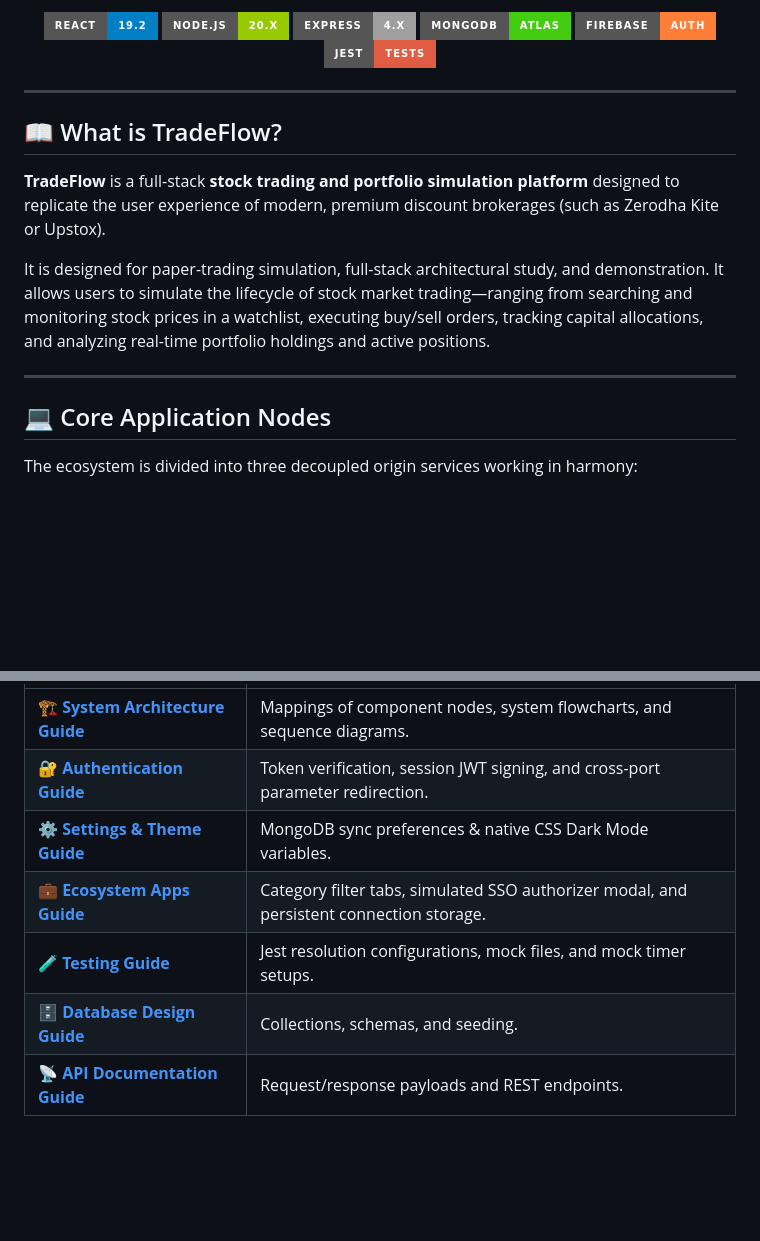
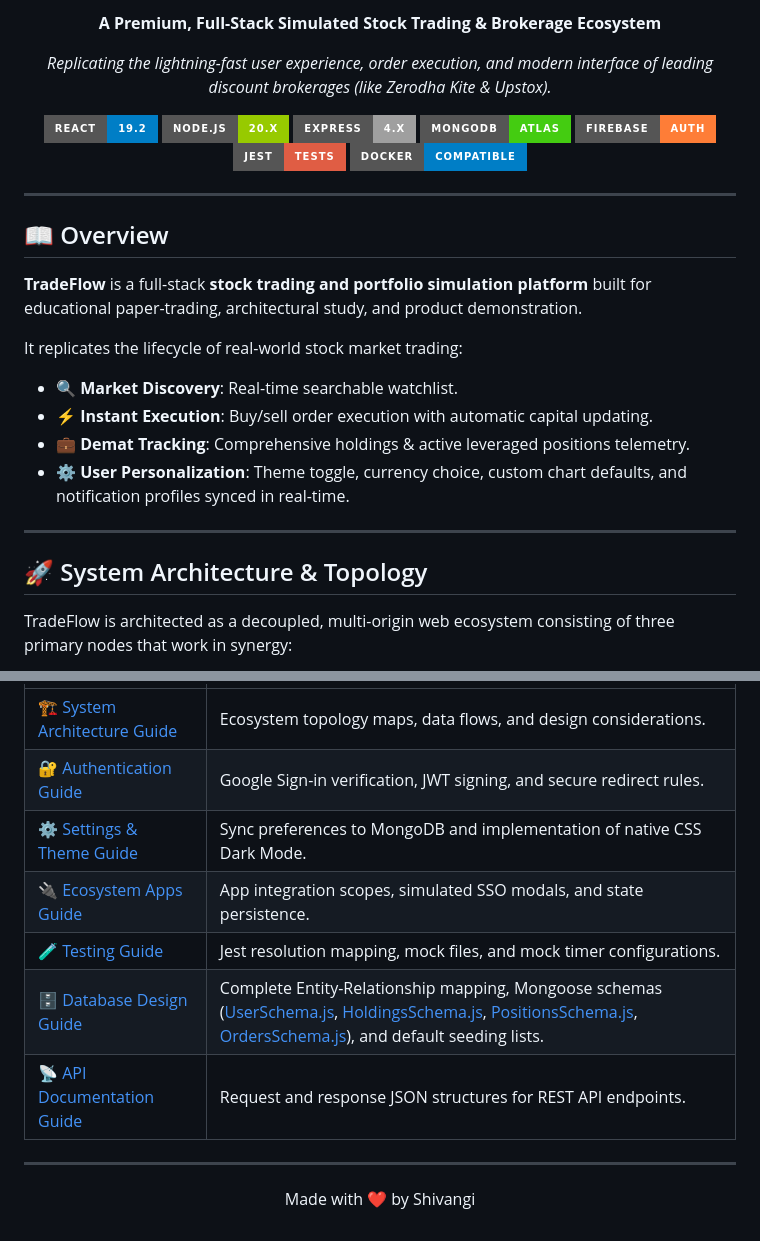
Before and after one commit to Shivangi1515/TradeFlow, a Markdown page: README.md, 2 parts joined by grey strips. Drawn GitHub-style; badges without logos; blank space fills up the shorter version.

```diff
--- a/README.md
+++ b/README.md
@@ -2,24 +6,37 @@
 
 <p align="center">
-  <img src="https://img.shields.io/badge/React-19.2-blue?style=for-the-badge&logo=react" alt="React" />
-  <img src="https://img.shields.io/badge/Node.js-20.x-green?style=for-the-badge&logo=node.js" alt="Node.js" />
-  <img src="https://img.shields.io/badge/Express-4.x-lightgrey?style=for-the-badge&logo=express" alt="Express" />
-  <img src="https://img.shields.io/badge/MongoDB-Atlas-brightgreen?style=for-the-badge&logo=mongodb" alt="MongoDB" />
-  <img src="https://img.shields.io/badge/Firebase-Auth-orange?style=for-the-badge&logo=firebase" alt="Firebase" />
-  <img src="https://img.shields.io/badge/Jest-Tests-red?style=for-the-badge&logo=jest" alt="Jest" />
+  <strong>A Premium, Full-Stack Simulated Stock Trading & Brokerage Ecosystem</strong>
+</p>
+
+<p align="center">
+  <i>Replicating the lightning-fast user experience, order execution, and modern interface of leading discount brokerages (like Zerodha Kite & Upstox).</i>
+</p>
+
+<p align="center">
+  <a href="https://react.dev/"><img src="https://img.shields.io/badge/React-19.2-blue?style=for-the-badge&logo=react&logoColor=61DAFB" alt="React" /></a>
+  <a href="https://nodejs.org/"><img src="https://img.shields.io/badge/Node.js-20.x-green?style=for-the-badge&logo=node.js&logoColor=339933" alt="Node.js" /></a>
+  <a href="https://expressjs.com/"><img src="https://img.shields.io/badge/Express-4.x-lightgrey?style=for-the-badge&logo=express&logoColor=ffffff" alt="Express" /></a>
+  <a href="https://www.mongodb.com/atlas"><img src="https://img.shields.io/badge/MongoDB-Atlas-brightgreen?style=for-the-badge&logo=mongodb&logoColor=47A248" alt="MongoDB" /></a>
+  <a href="https://firebase.google.com/"><img src="https://img.shields.io/badge/Firebase-Auth-orange?style=for-the-badge&logo=firebase&logoColor=FFCA28" alt="Firebase" /></a>
+  <a href="https://jestjs.io/"><img src="https://img.shields.io/badge/Jest-Tests-red?style=for-the-badge&logo=jest&logoColor=C21325" alt="Jest" /></a>
+  <a href="https://www.docker.com/"><img src="https://img.shields.io/badge/Docker-Compatible-blue?style=for-the-badge&logo=docker&logoColor=2496ED" alt="Docker" /></a>
 </p>
 
 ---
 
-## 📖 What is TradeFlow?
+## 📖 Overview
 
-**TradeFlow** is a full-stack **stock trading and portfolio simulation platform** designed to replicate the user experience of modern, premium discount brokerages (such as Zerodha Kite or Upstox).
+**TradeFlow** is a full-stack **stock trading and portfolio simulation platform** built for educational paper-trading, architectural study, and product demonstration.
 
-It is designed for paper-trading simulation, full-stack architectural study, and demonstration. It allows users to simulate the lifecycle of stock market trading—ranging from searching and monitoring stock prices in a watchlist, executing buy/sell orders, tracking capital allocations, and analyzing real-time portfolio holdings and active positions.
+It replicates the lifecycle of real-world stock market trading:
+*   🔍 **Market Discovery**: Real-time searchable watchlist.
+*   ⚡ **Instant Execution**: Buy/sell order execution with automatic capital updating.
+*   💼 **Demat Tracking**: Comprehensive holdings & active leveraged positions telemetry.
+*   ⚙️ **User Personalization**: Theme toggle, currency choice, custom chart defaults, and notification profiles synced in real-time.
 
 ---
 
-## 💻 Core Application Nodes
+## 🚀 System Architecture & Topology
 
-The ecosystem is divided into three decoupled origin services working in harmony:
+TradeFlow is architected as a decoupled, multi-origin web ecosystem consisting of three primary nodes that work in synergy:
 
@@ -132,8 +189,14 @@ For an in-depth review of specific project sections, check out these guides insi
 | :--- | :--- |
-| 🏗️ **[System Architecture Guide](file:///c:/Users/shiva/Desktop/TradeFlow/docs/ARCHITECTURE.md)** | Mappings of component nodes, system flowcharts, and sequence diagrams. |
-| 🔐 **[Authentication Guide](file:///c:/Users/shiva/Desktop/TradeFlow/docs/AUTHENTICATION.md)** | Token verification, session JWT signing, and cross-port parameter redirection. |
-| ⚙️ **[Settings & Theme Guide](file:///c:/Users/shiva/Desktop/TradeFlow/docs/SETTINGS_AND_THEME.md)** | MongoDB sync preferences & native CSS Dark Mode variables. |
-| 💼 **[Ecosystem Apps Guide](file:///c:/Users/shiva/Desktop/TradeFlow/docs/ECOSYSTEM_APPS.md)** | Category filter tabs, simulated SSO authorizer modal, and persistent connection storage. |
-| 🧪 **[Testing Guide](file:///c:/Users/shiva/Desktop/TradeFlow/docs/TESTING.md)** | Jest resolution configurations, mock files, and mock timer setups. |
-| 🗄️ **[Database Design Guide](file:///c:/Users/shiva/Desktop/TradeFlow/docs/DATABASE.md)** | Collections, schemas, and seeding. |
-| 📡 **[API Documentation Guide](file:///c:/Users/shiva/Desktop/TradeFlow/docs/API_DOCUMENTATION.md)** | Request/response payloads and REST endpoints. |
+| 🏗️ [System Architecture Guide](file:///c:/Users/shiva/Desktop/TradeFlow/docs/ARCHITECTURE.md) | Ecosystem topology maps, data flows, and design considerations. |
+| 🔐 [Authentication Guide](file:///c:/Users/shiva/Desktop/TradeFlow/docs/AUTHENTICATION.md) | Google Sign-in verification, JWT signing, and secure redirect rules. |
+| ⚙️ [Settings & Theme Guide](file:///c:/Users/shiva/Desktop/TradeFlow/docs/SETTINGS_AND_THEME.md) | Sync preferences to MongoDB and implementation of native CSS Dark Mode. |
+| 🔌 [Ecosystem Apps Guide](file:///c:/Users/shiva/Desktop/TradeFlow/docs/ECOSYSTEM_APPS.md) | App integration scopes, simulated SSO modals, and state persistence. |
+| 🧪 [Testing Guide](file:///c:/Users/shiva/Desktop/TradeFlow/docs/TESTING.md) | Jest resolution mapping, mock files, and mock timer configurations. |
+| 🗄️ [Database Design Guide](file:///c:/Users/shiva/Desktop/TradeFlow/docs/DATABASE.md) | Complete Entity-Relationship mapping, Mongoose schemas ([UserSchema.js](file:///c:/Users/shiva/Desktop/TradeFlow/backend/schemas/UserSchema.js), [HoldingsSchema.js](file:///c:/Users/shiva/Desktop/TradeFlow/backend/schemas/HoldingsSchema.js), [PositionsSchema.js](file:///c:/Users/shiva/Desktop/TradeFlow/backend/schemas/PositionsSchema.js), [OrdersSchema.js](file:///c:/Users/shiva/Desktop/TradeFlow/backend/schemas/OrdersSchema.js)), and default seeding lists. |
+| 📡 [API Documentation Guide](file:///c:/Users/shiva/Desktop/TradeFlow/docs/API_DOCUMENTATION.md) | Request and response JSON structures for REST API endpoints. |
+
+---
+
+<p align="center">
+  Made with ❤️ by Shivangi
+</p>
```
Also changed, not shown: other parts of README.md (+82 -38 lines).
